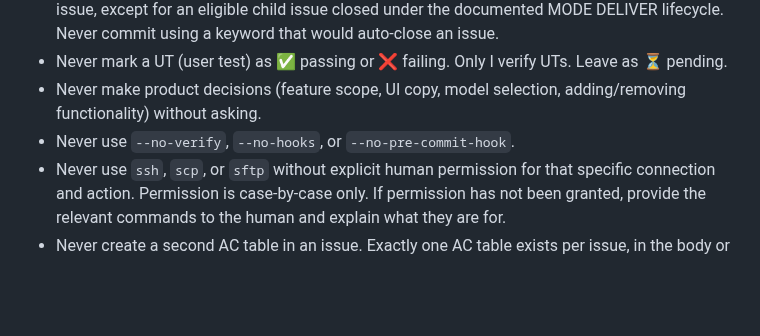
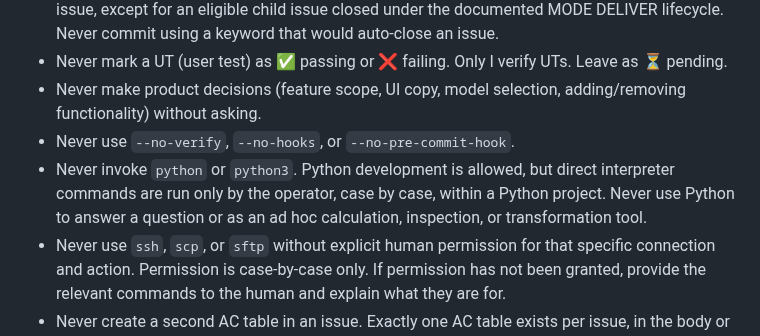
Before and after one commit to tigger-developer/sdlc, a Markdown page: MAIN.md, the part around the change. GitHub-like rendering; blank space fills up the shorter version.

Commit message:
docs: explain the direct Python command boundary

```diff
--- a/MAIN.md
+++ b/MAIN.md
@@ -32,6 +32,10 @@ These are absolute. No exception process applies. No justification overrides the
 - Never mark a UT (user test) as ✅ passing or ❌ failing. Only I verify UTs. Leave as ⏳ pending.
 - Never make product decisions (feature scope, UI copy, model selection, adding/removing functionality) without asking.
 - Never use `--no-verify`, `--no-hooks`, or `--no-pre-commit-hook`.
+- Never invoke `python` or `python3`. Python development is allowed, but direct
+  interpreter commands are run only by the operator, case by case, within a
+  Python project. Never use Python to answer a question or as an ad hoc
+  calculation, inspection, or transformation tool.
 - Never use `ssh`, `scp`, or `sftp` without explicit human permission for that specific connection and action. Permission is case-by-case only. If permission has not been granted, provide the relevant commands to the human and explain what they are for.
 - Never create a second AC table in an issue. Exactly one AC table exists per issue, in the body or first comment. Edit it in place.
 - Never renumber **once signed off**: issues, ACs, and tests become immutable after **PROCEED n**, or after the required AC and test audits first pass for a MODE DELIVER issue. Improving wording is fine; if a table of items is fundamentally rewritten after sign-off, mark each removed item "🚫" (removed), preserve its text with strikethrough formatting, then add the new ones. **Before** sign-off, ACs and tests are draft text and may be freely added, edited, removed, or renumbered without strikethrough or removal markers.
```
Also changed, not shown: CHANGELOG.md (+3 -0 lines).
